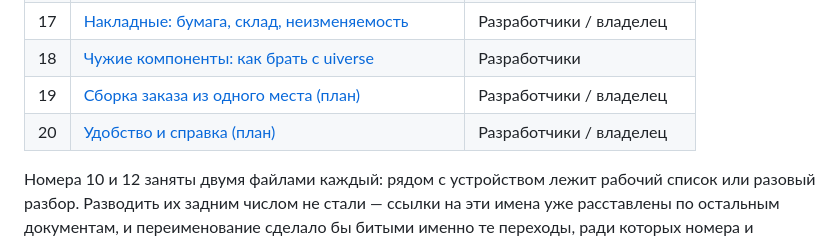
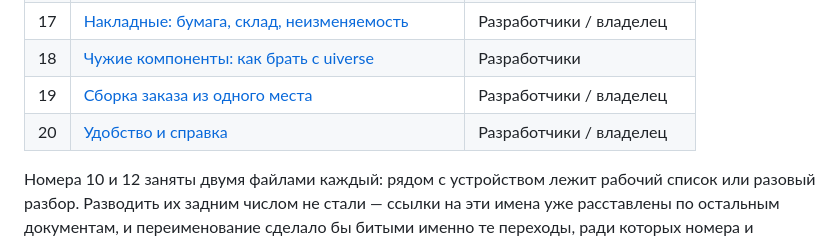
Before and after one commit to DenisHumen/OpenCRM, a Markdown page: docs/README.md, the part around the change. GitHub-like rendering.

```diff
--- a/docs/README.md
+++ b/docs/README.md
@@ -24,8 +24,8 @@
 | 16 | [Публичное API для сайта магазина](16-api-sayta.md) | Разработчики / владелец |
 | 17 | [Накладные: бумага, склад, неизменяемость](17-nakladnye.md) | Разработчики / владелец |
 | 18 | [Чужие компоненты: как брать с uiverse](18-chuzhie-komponenty.md) | Разработчики |
-| 19 | [Сборка заказа из одного места (план)](19-sborka-zakaza.md) | Разработчики / владелец |
-| 20 | [Удобство и справка (план)](20-udobstvo-i-spravka.md) | Разработчики / владелец |
+| 19 | [Сборка заказа из одного места](19-sborka-zakaza.md) | Разработчики / владелец |
+| 20 | [Удобство и справка](20-udobstvo-i-spravka.md) | Разработчики / владелец |
 
 Номера 10 и 12 заняты двумя файлами каждый: рядом с устройством лежит рабочий
 список или разовый разбор. Разводить их задним числом не стали — ссылки на эти
```
Also changed, not shown: docs/01-overview.md (+3 -2 lines), docs/09-roadmap.md (+19 -6 lines).
